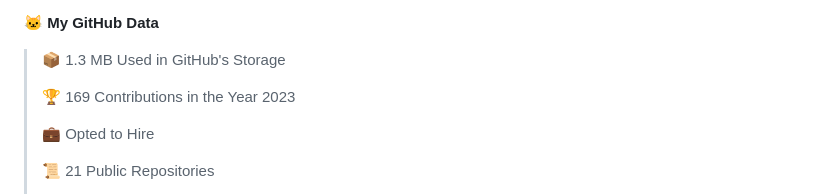
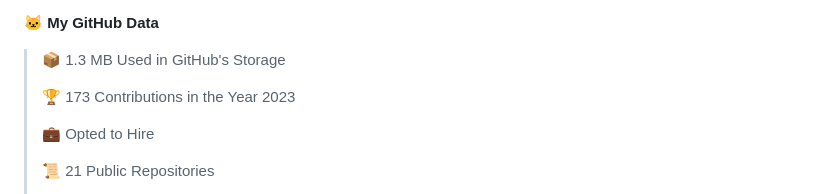
Before and after one commit to SSIvanov19/ssivanov19, a Markdown page: README.md, the part around the change. Drawn GitHub-style; folded sections open.

Commit message:
Updated with Dev Metrics

```diff
--- a/README.md
+++ b/README.md
@@ -44,7 +44,7 @@ I am a student in [@codingburgas](https://github.com/codingburgas) 🎓, who is
 
 > 📦 1.3 MB Used in GitHub's Storage
  >
-> 🏆 169 Contributions in the Year 2023
+> 🏆 173 Contributions in the Year 2023
  >
 > 💼 Opted to Hire
  >
```
